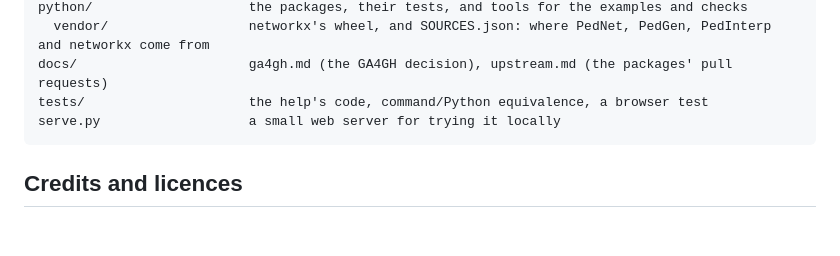
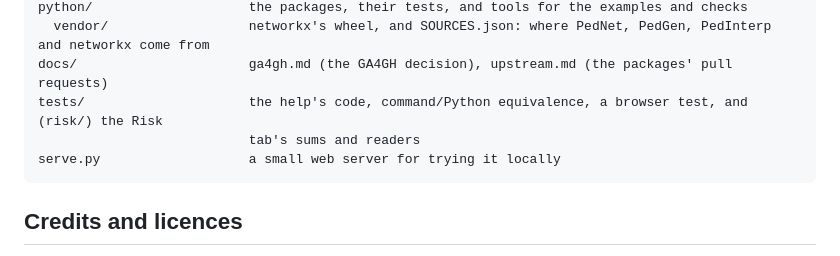
Before and after one commit to comparativechrono/pedigree-workbench, a Markdown page: README.md, the part around the change. Drawn GitHub-style; blank space fills up the shorter version.

Commit message:
List the Risk tab's tests among the README's files
Co-Authored-By: Claude Opus 5.5 <noreply@anthropic.com>
Claude-Session: https://claude.ai/code/session_01J5U6K4HbsTWiALDr9rvbXZ

````diff
--- a/README.md
+++ b/README.md
@@ -232,7 +232,8 @@ build/                     what builds index.html, the examples, the notebook an
 python/                    the packages, their tests, and tools for the examples and checks
   vendor/                  networkx's wheel, and SOURCES.json: where PedNet, PedGen, PedInterp and networkx come from
 docs/                      ga4gh.md (the GA4GH decision), upstream.md (the packages' pull requests)
-tests/                     the help's code, command/Python equivalence, a browser test
+tests/                     the help's code, command/Python equivalence, a browser test, and (risk/) the Risk
+                           tab's sums and readers
 serve.py                   a small web server for trying it locally
 ```
 
````
